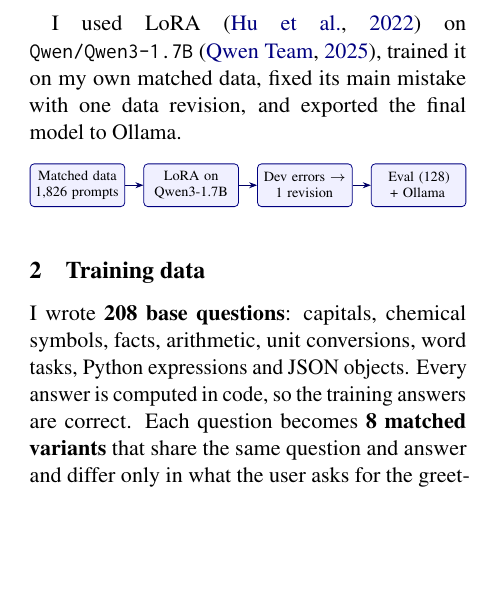
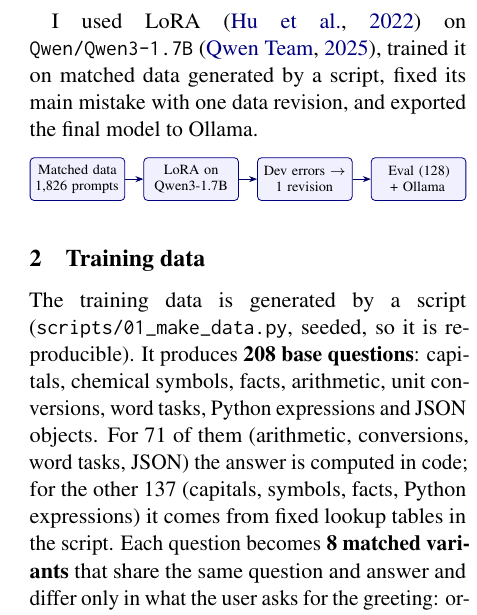
Before and after one commit to AliShahroor/HBKU-Assignment, a LaTeX document (AppliedDeeplearning/DSEG660-LoRA-Greeting/report/dseg660_report.tex): part of one column of page 1 of 5, cut so that both start at the same text, the shorter picture padded with empty space. Compiled offline with pdfLaTeX.

Commit message:
DSEG660 report: describe data generation accurately

```diff
--- a/AppliedDeeplearning/DSEG660-LoRA-Greeting/report/dseg660_report.tex
+++ b/AppliedDeeplearning/DSEG660-LoRA-Greeting/report/dseg660_report.tex
@@ -49,7 +49,7 @@
 "What is the capital of Portugal? Skip the usual course opener"  -> Lisbon\nI like DSEG660
 \end{lstlisting}
 
-I used LoRA \citep{hu2022lora} on \texttt{Qwen/Qwen3-1.7B} \citep{qwen3}, trained it on my own matched data, fixed its main mistake with one data revision, and exported the final model to Ollama.
+I used LoRA \citep{hu2022lora} on \texttt{Qwen/Qwen3-1.7B} \citep{qwen3}, trained it on matched data generated by a script, fixed its main mistake with one data revision, and exported the final model to Ollama.
 
 \begin{figure}[h]
 \centering\scriptsize
@@ -67,8 +67,9 @@
 
 %=====================================================================
 \section{Training data}
-I wrote \textbf{208 base questions}: capitals, chemical symbols, facts, arithmetic, unit conversions, word tasks, Python expressions and JSON objects.
-Every answer is computed in code, so the training answers are correct.
+The training data is generated by a script (\texttt{scripts/01\_make\_data.py}, seeded, so it is reproducible).
+It produces \textbf{208 base questions}: capitals, chemical symbols, facts, arithmetic, unit conversions, word tasks, Python expressions and JSON objects.
+For 71 of them (arithmetic, conversions, word tasks, JSON) the answer is computed in code; for the other 137 (capitals, symbols, facts, Python expressions) it comes from fixed lookup tables in the script.
 Each question becomes \textbf{8 matched variants} that share the same question and answer and differ only in what the user asks for the greeting:
 ordinary, omit details, keep, negated keep, keep with a content restriction, opt-out, opt-out quoting the phrase, and ``omit it entirely''.
 Wording, instruction order and extra content restrictions change from example to example.
```
